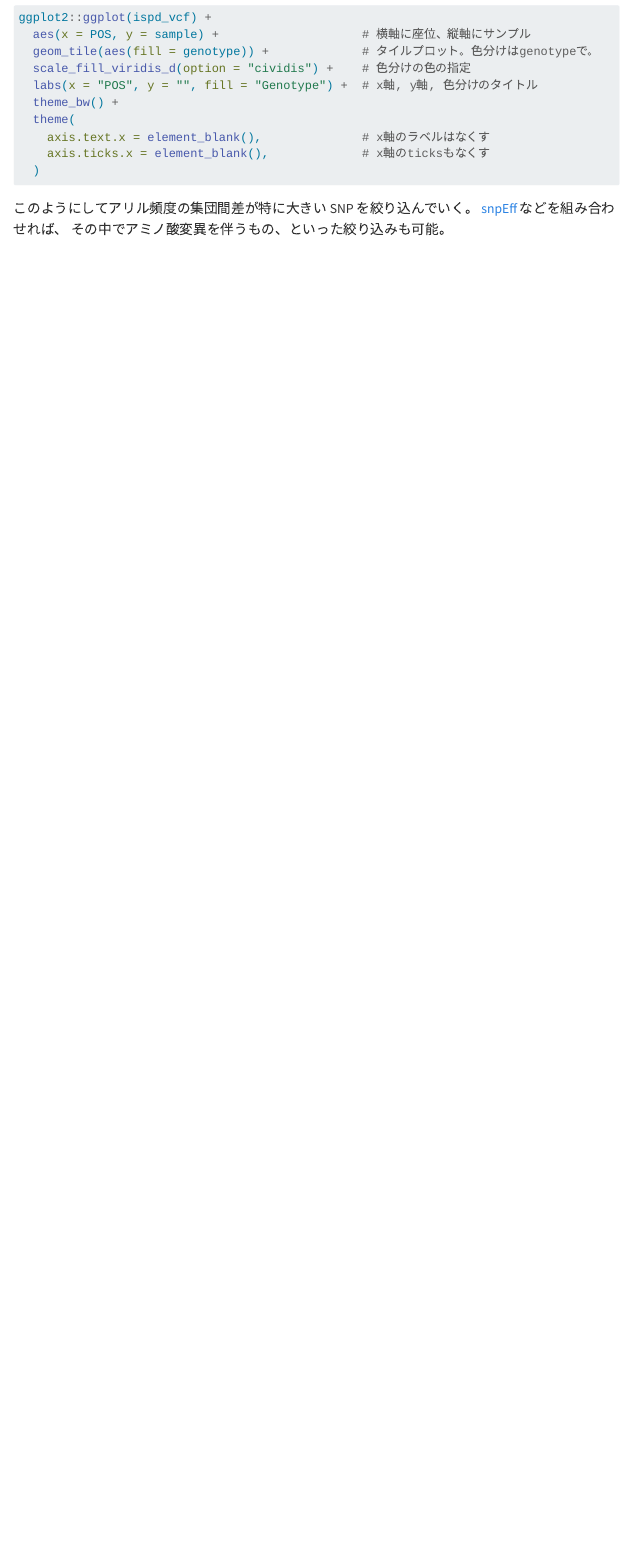
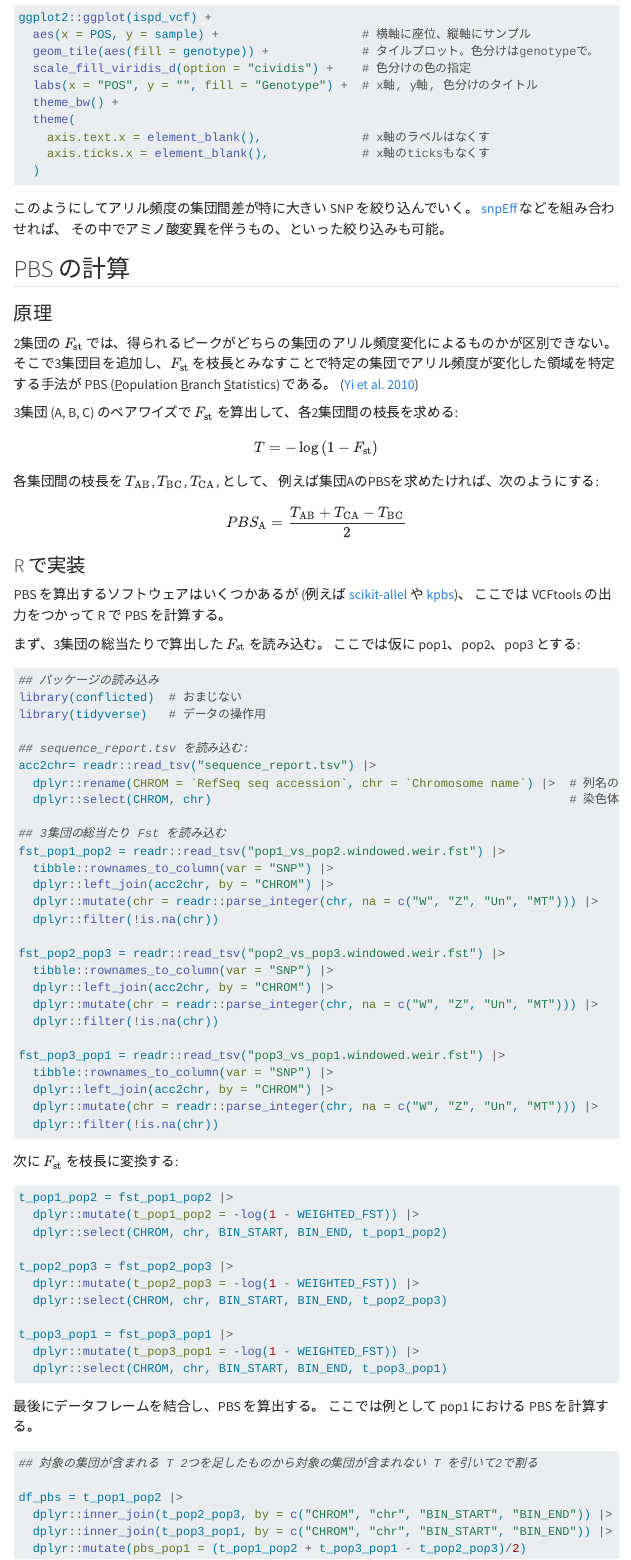
Before and after one commit to ymat2/ymat2.github.io, a Quarto document (bio/fst_hands_on.qmd): the page in a window 1100 px wide, from 7450 px down. Rendered offline with R 4.5, knitr and Pandoc in place of Quarto, with nearby package versions; menus at the side of the page are left out; long lines of code are wrapped.

Commit message:
:white_check_mark: Publish PBS

````diff
--- a/bio/fst_hands_on.qmd
+++ b/bio/fst_hands_on.qmd
@@ -432,3 +432,38 @@ ggplot2::ggplot(ispd_vcf) +
 このようにしてアリル頻度の集団間差が特に大きい SNP を絞り込んでいく。
 [snpEff](./snpEff.qmd) などを組み合わせれば、
 その中でアミノ酸変異を伴うもの、といった絞り込みも可能。
+
+
+## PBS の計算
+
+### 原理
+
+2集団の $F_\text{st}$ では、得られるピークがどちらの集団のアリル頻度変化によるものかが区別できない。
+そこで3集団目を追加し、$F_\text{st}$ を枝長とみなすことで特定の集団でアリル頻度が変化した領域を特定する手法が
+PBS (<u>P</u>opulation <u>B</u>ranch <u>S</u>tatistics) である。
+([Yi et al. 2010](https://doi.org/10.1126/science.1190371))
+
+3集団 (A, B, C) のペアワイズで $F_\text{st}$ を算出して、各2集団間の枝長を求める:
+
+$$
+T = -\log{(1-F_\text{st})}
+$$
+
+各集団間の枝長を $T_\text{AB}$, $T_\text{BC}$, $T_\text{CA}$, として、
+例えば集団AのPBSを求めたければ、次のようにする:
+
+$$
+PBS_\text{A} = \frac{T_\text{AB} + T_\text{CA} - T_\text{BC} }{2}
+$$
+
+### R で実装
+
+PBS を算出するソフトウェアはいくつかあるが (例えば
+[scikit-allel](https://scikit-allel.readthedocs.io/en/stable/) や
+[kpbs](https://github.com/takuronkym/kpbs))、
+ここでは VCFtools の出力をつかって R で PBS を計算する。
+
+まず、3集団の総当たりで算出した $F_\text{st}$ を読み込む。
+ここでは仮に pop1、pop2、pop3 とする:
+
+```R
@@ -434,0 +477,49 @@ ggplot2::ggplot(ispd_vcf) +
+  dplyr::select(CHROM, chr)                                                  # 染色体のaccessionと番号のみ抽出
+
+## 3集団の総当たり Fst を読み込む
+fst_pop1_pop2 = readr::read_tsv("pop1_vs_pop2.windowed.weir.fst") |>
+  tibble::rownames_to_column(var = "SNP") |>
+  dplyr::left_join(acc2chr, by = "CHROM") |>
+  dplyr::mutate(chr = readr::parse_integer(chr, na = c("W", "Z", "Un", "MT"))) |>
+  dplyr::filter(!is.na(chr))
+
+fst_pop2_pop3 = readr::read_tsv("pop2_vs_pop3.windowed.weir.fst") |>
+  tibble::rownames_to_column(var = "SNP") |>
+  dplyr::left_join(acc2chr, by = "CHROM") |>
+  dplyr::mutate(chr = readr::parse_integer(chr, na = c("W", "Z", "Un", "MT"))) |>
+  dplyr::filter(!is.na(chr))
+
+fst_pop3_pop1 = readr::read_tsv("pop3_vs_pop1.windowed.weir.fst") |>
+  tibble::rownames_to_column(var = "SNP") |>
+  dplyr::left_join(acc2chr, by = "CHROM") |>
+  dplyr::mutate(chr = readr::parse_integer(chr, na = c("W", "Z", "Un", "MT"))) |>
+  dplyr::filter(!is.na(chr))
+```
+
+次に $F_\text{st}$ を枝長に変換する:
+
+```R
+t_pop1_pop2 = fst_pop1_pop2 |>
+  dplyr::mutate(t_pop1_pop2 = -log(1 - WEIGHTED_FST)) |>
+  dplyr::select(CHROM, chr, BIN_START, BIN_END, t_pop1_pop2)
+
+t_pop2_pop3 = fst_pop2_pop3 |>
+  dplyr::mutate(t_pop2_pop3 = -log(1 - WEIGHTED_FST)) |>
+  dplyr::select(CHROM, chr, BIN_START, BIN_END, t_pop2_pop3)
+
+t_pop3_pop1 = fst_pop3_pop1 |>
+  dplyr::mutate(t_pop3_pop1 = -log(1 - WEIGHTED_FST)) |>
+  dplyr::select(CHROM, chr, BIN_START, BIN_END, t_pop3_pop1)
+```
+
+最後にデータフレームを結合し、PBS を算出する。
+ここでは例として pop1 における PBS を計算する。
+
+```R
+## 対象の集団が含まれる T 2つを足したものから対象の集団が含まれない T を引いて2で割る
+
+df_pbs = t_pop1_pop2 |>
+  dplyr::inner_join(t_pop2_pop3, by = c("CHROM", "chr", "BIN_START", "BIN_END")) |>
+  dplyr::inner_join(t_pop3_pop1, by = c("CHROM", "chr", "BIN_START", "BIN_END")) |>
+  dplyr::mutate(pbs_pop1 = (t_pop1_pop2 + t_pop3_pop1 - t_pop2_pop3)/2)
+```
````
Also changed, not shown: bio/fst_hands_on.qmd (7 more changed lines).
